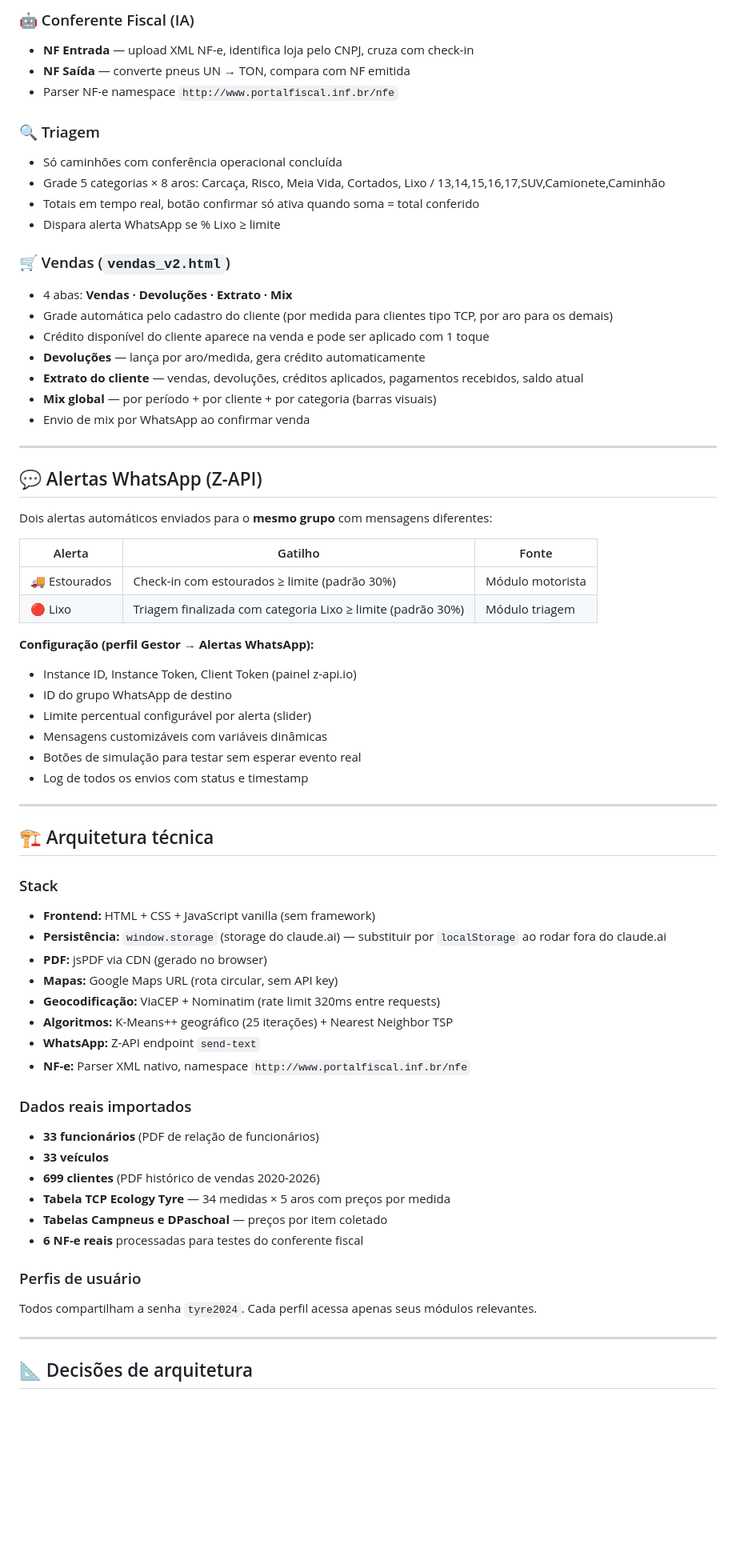
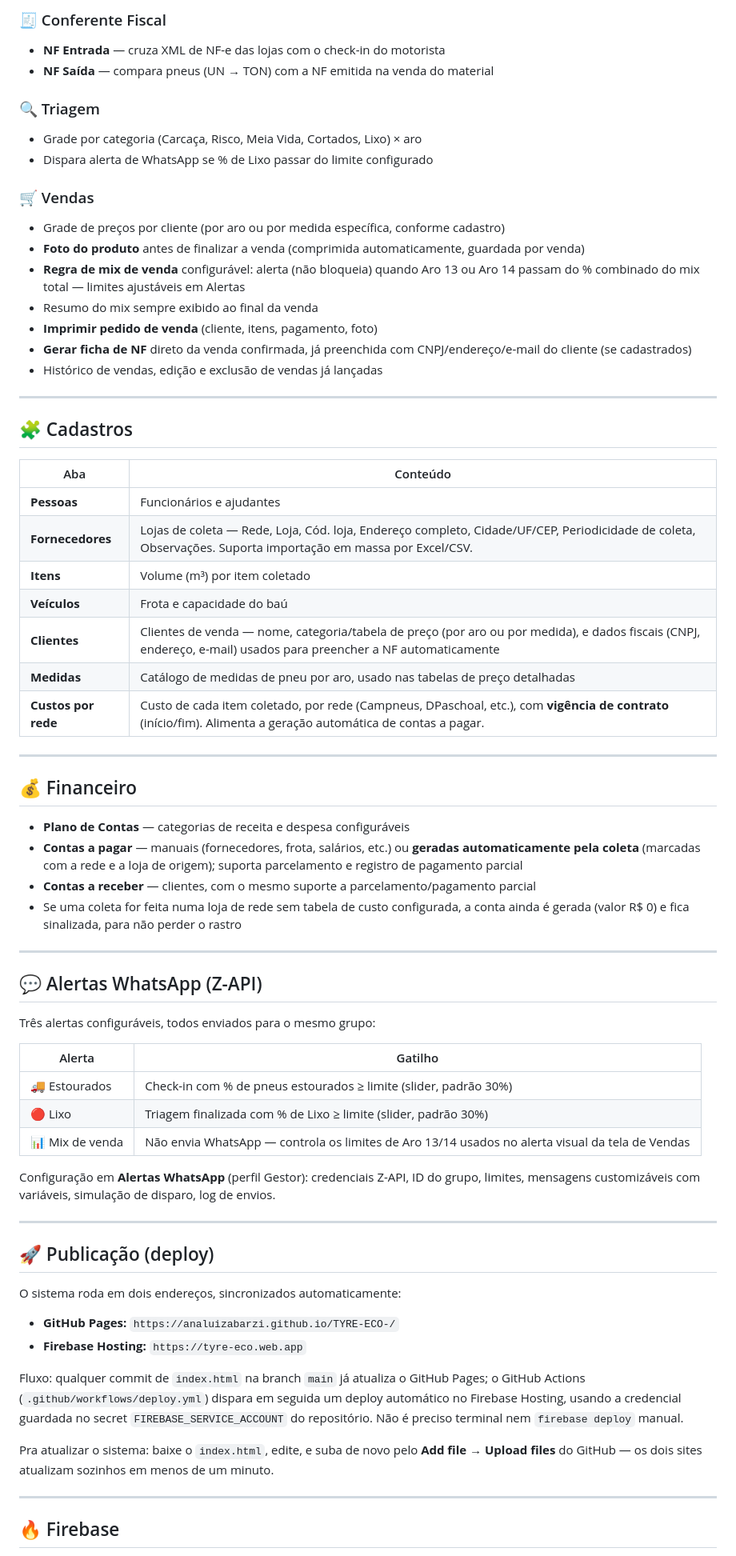
Before and after one commit to analuizabarzi/TYRE-ECO-, a Markdown page: README.md, the part around one of its changes. Shown at 80% size. Rendered like a GitHub page; blank space fills up the shorter version.

```diff
--- a/README.md
+++ b/README.md
@@ -58,69 +59,72 @@ Coleta sucata automotiva (pneus, discos, filtros etc.) das redes **Campneus** e
 
-### 🤖 Conferente Fiscal (IA)
-- **NF Entrada** — upload XML NF-e, identifica loja pelo CNPJ, cruza com check-in
-- **NF Saída** — converte pneus UN → TON, compara com NF emitida
-- Parser NF-e namespace `http://www.portalfiscal.inf.br/nfe`
+### 🧾 Conferente Fiscal
+- **NF Entrada** — cruza XML de NF-e das lojas com o check-in do motorista
+- **NF Saída** — compara pneus (UN → TON) com a NF emitida na venda do material
 
 ### 🔍 Triagem
-- Só caminhões com conferência operacional concluída
-- Grade 5 categorias × 8 aros: Carcaça, Risco, Meia Vida, Cortados, Lixo / 13,14,15,16,17,SUV,Camionete,Caminhão
-- Totais em tempo real, botão confirmar só ativa quando soma = total conferido
-- Dispara alerta WhatsApp se % Lixo ≥ limite
+- Grade por categoria (Carcaça, Risco, Meia Vida, Cortados, Lixo) × aro
+- Dispara alerta de WhatsApp se % de Lixo passar do limite configurado
 
-### 🛒 Vendas (`vendas_v2.html`)
-- 4 abas: **Vendas · Devoluções · Extrato · Mix**
-- Grade automática pelo cadastro do cliente (por medida para clientes tipo TCP, por aro para os demais)
-- Crédito disponível do cliente aparece na venda e pode ser aplicado com 1 toque
-- **Devoluções** — lança por aro/medida, gera crédito automaticamente
-- **Extrato do cliente** — vendas, devoluções, créditos aplicados, pagamentos recebidos, saldo atual
-- **Mix global** — por período + por cliente + por categoria (barras visuais)
-- Envio de mix por WhatsApp ao confirmar venda
+### 🛒 Vendas
+- Grade de preços por cliente (por aro ou por medida específica, conforme cadastro)
+- **Foto do produto** antes de finalizar a venda (comprimida automaticamente, guardada por venda)
+- **Regra de mix de venda** configurável: alerta (não bloqueia) quando Aro 13 ou Aro 14 passam do % combinado do mix total — limites ajustáveis em Alertas
+- Resumo do mix sempre exibido ao final da venda
+- **Imprimir pedido de venda** (cliente, itens, pagamento, foto)
+- **Gerar ficha de NF** direto da venda confirmada, já preenchida com CNPJ/endereço/e-mail do cliente (se cadastrados)
+- Histórico de vendas, edição e exclusão de vendas já lançadas
+
+---
+
+## 🧩 Cadastros
+
+| Aba | Conteúdo |
+|---|---|
+| **Pessoas** | Funcionários e ajudantes |
+| **Fornecedores** | Lojas de coleta — Rede, Loja, Cód. loja, Endereço completo, Cidade/UF/CEP, Periodicidade de coleta, Observações. Suporta importação em massa por Excel/CSV. |
+| **Itens** | Volume (m³) por item coletado |
+| **Veículos** | Frota e capacidade do baú |
+| **Clientes** | Clientes de venda — nome, categoria/tabela de preço (por aro ou por medida), e dados fiscais (CNPJ, endereço, e-mail) usados para preencher a NF automaticamente |
+| **Medidas** | Catálogo de medidas de pneu por aro, usado nas tabelas de preço detalhadas |
+| **Custos por rede** | Custo de cada item coletado, por rede (Campneus, DPaschoal, etc.), com **vigência de contrato** (início/fim). Alimenta a geração automática de contas a pagar. |
+
+---
+
+## 💰 Financeiro
+
+- **Plano de Contas** — categorias de receita e despesa configuráveis
+- **Contas a pagar** — manuais (fornecedores, frota, salários, etc.) ou **geradas automaticamente pela coleta** (marcadas com a rede e a loja de origem); suporta parcelamento e registro de pagamento parcial
+- **Contas a receber** — clientes, com o mesmo suporte a parcelamento/pagamento parcial
+- Se uma coleta for feita numa loja de rede sem tabela de custo configurada, a conta ainda é gerada (valor R$ 0) e fica sinalizada, para não perder o rastro
 
 ---
 
 ## 💬 Alertas WhatsApp (Z-API)
 
-Dois alertas automáticos enviados para o **mesmo grupo** com mensagens diferentes:
+Três alertas configuráveis, todos enviados para o mesmo grupo:
 
-| Alerta | Gatilho | Fonte |
-|---|---|---|
-| 🚚 Estourados | Check-in com estourados ≥ limite (padrão 30%) | Módulo motorista |
-| 🔴 Lixo | Triagem finalizada com categoria Lixo ≥ limite (padrão 30%) | Módulo triagem |
+| Alerta | Gatilho |
+|---|---|
+| 🚚 Estourados | Check-in com % de pneus estourados ≥ limite (slider, padrão 30%) |
+| 🔴 Lixo | Triagem finalizada com % de Lixo ≥ limite (slider, padrão 30%) |
+| 📊 Mix de venda | Não envia WhatsApp — controla os limites de Aro 13/14 usados no alerta visual da tela de Vendas |
 
-**Configuração (perfil Gestor → Alertas WhatsApp):**
-- Instance ID, Instance Token, Client Token (painel z-api.io)
-- ID do grupo WhatsApp de destino
-- Limite percentual configurável por alerta (slider)
-- Mensagens customizáveis com variáveis dinâmicas
-- Botões de simulação para testar sem esperar evento real
-- Log de todos os envios com status e timestamp
+Configuração em **Alertas WhatsApp** (perfil Gestor): credenciais Z-API, ID do grupo, limites, mensagens customizáveis com variáveis, simulação de disparo, log de envios.
 
 ---
 
-## 🏗️ Arquitetura técnica
+## 🚀 Publicação (deploy)
 
-### Stack
-- **Frontend:** HTML + CSS + JavaScript vanilla (sem framework)
-- **Persistência:** `window.storage` (storage do claude.ai) — substituir por `localStorage` ao rodar fora do claude.ai
-- **PDF:** jsPDF via CDN (gerado no browser)
-- **Mapas:** Google Maps URL (rota circular, sem API key)
-- **Geocodificação:** ViaCEP + Nominatim (rate limit 320ms entre requests)
-- **Algoritmos:** K-Means++ geográfico (25 iterações) + Nearest Neighbor TSP
-- **WhatsApp:** Z-API endpoint `send-text`
-- **NF-e:** Parser XML nativo, namespace `http://www.portalfiscal.inf.br/nfe`
+O sistema roda em dois endereços, sincronizados automaticamente:
 
-### Dados reais importados
-- **33 funcionários** (PDF de relação de funcionários)
-- **33 veículos**
-- **699 clientes** (PDF histórico de vendas 2020-2026)
-- **Tabela TCP Ecology Tyre** — 34 medidas × 5 aros com preços por medida
-- **Tabelas Campneus e DPaschoal** — preços por item coletado
-- **6 NF-e reais** processadas para testes do conferente fiscal
+- **GitHub Pages:** `https://analuizabarzi.github.io/TYRE-ECO-/`
+- **Firebase Hosting:** `https://tyre-eco.web.app`
 
-### Perfis de usuário
-Todos compartilham a senha `tyre2024`. Cada perfil acessa apenas seus módulos relevantes.
+Fluxo: qualquer commit de `index.html` na branch `main` já atualiza o GitHub Pages; o GitHub Actions (`.github/workflows/deploy.yml`) dispara em seguida um deploy automático no Firebase Hosting, usando a credencial guardada no secret `FIREBASE_SERVICE_ACCOUNT` do repositório. Não é preciso terminal nem `firebase deploy` manual.
+
+Pra atualizar o sistema: baixe o `index.html`, edite, e suba de novo pelo **Add file → Upload files** do GitHub — os dois sites atualizam sozinhos em menos de um minuto.
 
 ---
 
-## 📐 Decisões de arquitetura
+## 🔥 Firebase
 
```
Also changed, not shown: other parts of README.md (+50 -102 lines).
